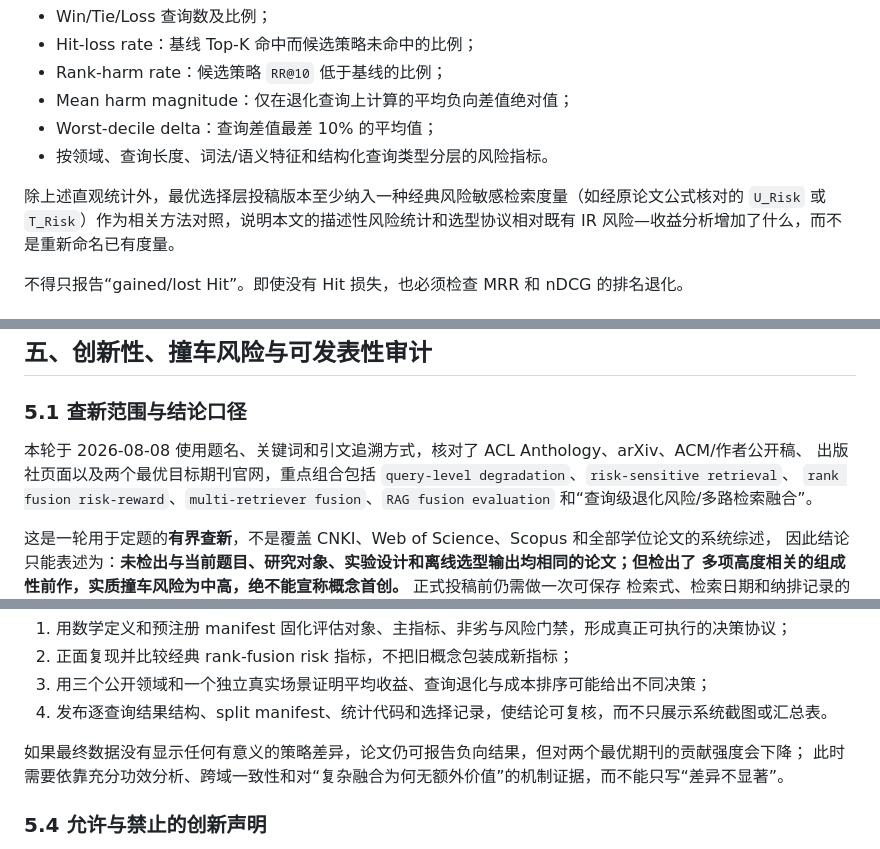
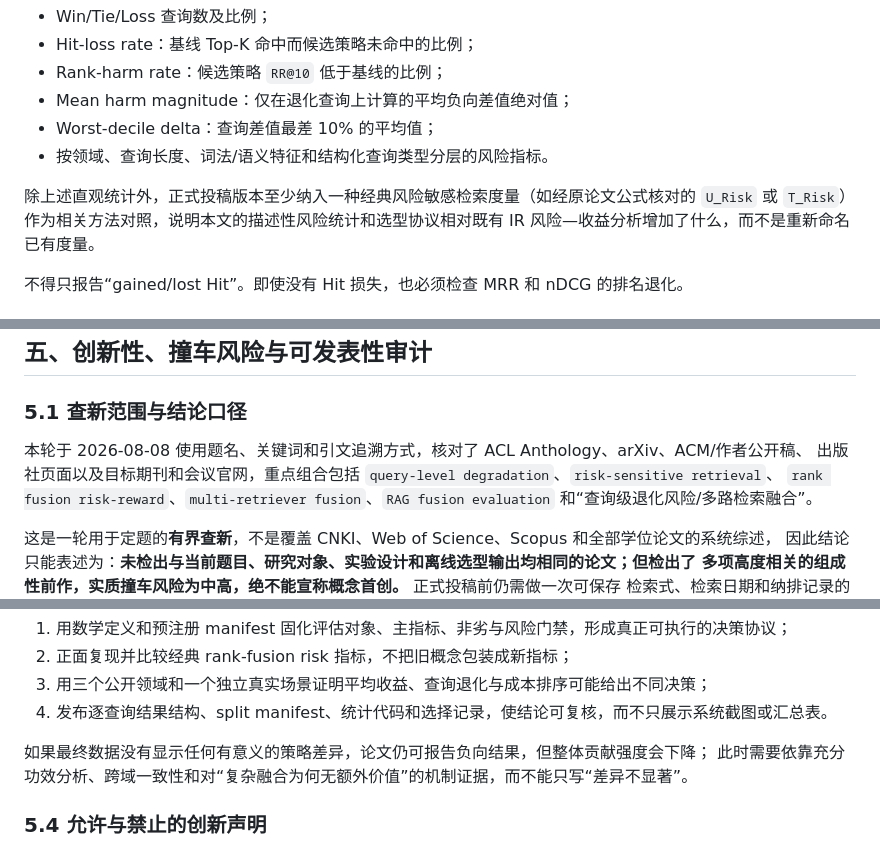
Before and after one commit to ql-link/LinkRag-Eval, a Markdown page: docs/plans/面向检索增强生成的多路检索融合查询级退化风险评估与策略选择.md, 3 parts joined by grey strips. Drawn GitHub-style.

```diff
--- a/docs/plans/面向检索增强生成的多路检索融合查询级退化风险评估与策略选择.md
+++ b/docs/plans/面向检索增强生成的多路检索融合查询级退化风险评估与策略选择.md
@@ -217,7 +172,7 @@ S6 与 S7 必须同时保留，用于区分学习排序本身的效果与回退
 - Worst-decile delta：查询差值最差 10% 的平均值；
 - 按领域、查询长度、词法/语义特征和结构化查询类型分层的风险指标。
 
-除上述直观统计外，最优选择层投稿版本至少纳入一种经典风险敏感检索度量（如经原论文公式核对的
+除上述直观统计外，正式投稿版本至少纳入一种经典风险敏感检索度量（如经原论文公式核对的
 `U_Risk` 或 `T_Risk`）作为相关方法对照，说明本文的描述性风险统计和选型协议相对既有 IR
 风险—收益分析增加了什么，而不是重新命名已有度量。
 
@@ -371,7 +326,7 @@ Tune 集和测量误差共同确定，不得读取测试结果后再设定。
 ### 5.1 查新范围与结论口径
 
 本轮于 2026-08-08 使用题名、关键词和引文追溯方式，核对了 ACL Anthology、arXiv、ACM/作者公开稿、
-出版社页面以及两个最优目标期刊官网，重点组合包括 `query-level degradation`、`risk-sensitive retrieval`、
+出版社页面以及目标期刊和会议官网，重点组合包括 `query-level degradation`、`risk-sensitive retrieval`、
 `rank fusion risk-reward`、`multi-retriever fusion`、`RAG fusion evaluation` 和“查询级退化风险/多路检索融合”。
 
 这是一轮用于定题的**有界查新**，不是覆盖 CNKI、Web of Science、Scopus 和全部学位论文的系统综述，
@@ -413,7 +368,7 @@ Tune 集和测量误差共同确定，不得读取测试结果后再设定。
 3. 用三个公开领域和一个独立真实场景证明平均收益、查询退化与成本排序可能给出不同决策；
 4. 发布逐查询结果结构、split manifest、统计代码和选择记录，使结论可复核，而不只展示系统截图或汇总表。
 
-如果最终数据没有显示任何有意义的策略差异，论文仍可报告负向结果，但对两个最优期刊的贡献强度会下降；
+如果最终数据没有显示任何有意义的策略差异，论文仍可报告负向结果，但整体贡献强度会下降；
 此时需要依靠充分功效分析、跨域一致性和对“复杂融合为何无额外价值”的机制证据，而不能只写“差异不显著”。
 
 ### 5.4 允许与禁止的创新声明
```
Also changed, not shown: other parts of docs/plans/面向检索增强生成的多路检索融合查询级退化风险评估与策略选择.md (+11 -65 lines).
